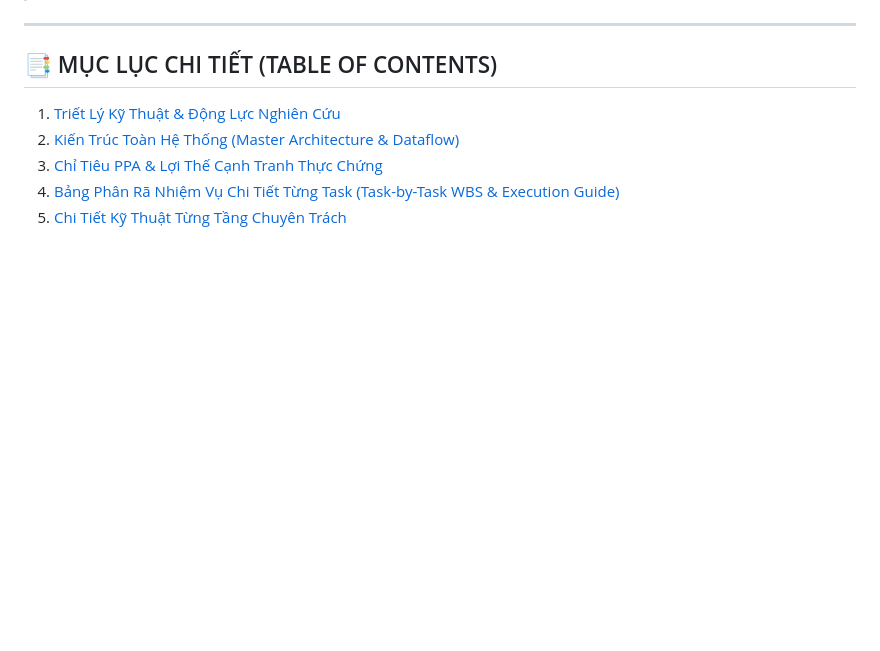
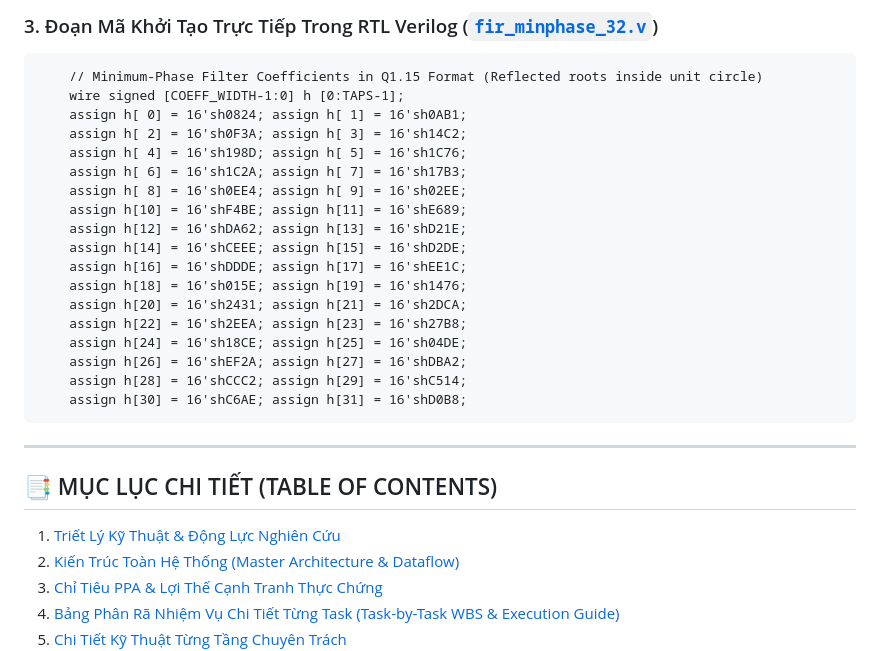
Before and after one commit to zok213/VIbraDistill, a Markdown page: README.md, the part around one of its changes. Drawn GitHub-style; blank space fills up the shorter version.

````diff
--- a/README.md
+++ b/README.md
@@ -18,3 +59,24 @@
+### 3. Đoạn Mã Khởi Tạo Trực Tiếp Trong RTL Verilog ([`fir_minphase_32.v`](file:///d:/Gitrepo/VIbraDistill/embedded/fpga_gowin/src/fir_minphase_32.v#L33-L49))
+```verilog
+    // Minimum-Phase Filter Coefficients in Q1.15 Format (Reflected roots inside unit circle)
+    wire signed [COEFF_WIDTH-1:0] h [0:TAPS-1];
+    assign h[ 0] = 16'sh0824; assign h[ 1] = 16'sh0AB1;
+    assign h[ 2] = 16'sh0F3A; assign h[ 3] = 16'sh14C2;
+    assign h[ 4] = 16'sh198D; assign h[ 5] = 16'sh1C76;
+    assign h[ 6] = 16'sh1C2A; assign h[ 7] = 16'sh17B3;
+    assign h[ 8] = 16'sh0EE4; assign h[ 9] = 16'sh02EE;
+    assign h[10] = 16'shF4BE; assign h[11] = 16'shE689;
+    assign h[12] = 16'shDA62; assign h[13] = 16'shD21E;
+    assign h[14] = 16'shCEEE; assign h[15] = 16'shD2DE;
+    assign h[16] = 16'shDDDE; assign h[17] = 16'shEE1C;
+    assign h[18] = 16'sh015E; assign h[19] = 16'sh1476;
+    assign h[20] = 16'sh2431; assign h[21] = 16'sh2DCA;
+    assign h[22] = 16'sh2EEA; assign h[23] = 16'sh27B8;
+    assign h[24] = 16'sh18CE; assign h[25] = 16'sh04DE;
+    assign h[26] = 16'shEF2A; assign h[27] = 16'shDBA2;
+    assign h[28] = 16'shCCC2; assign h[29] = 16'shC514;
+    assign h[30] = 16'shC6AE; assign h[31] = 16'shD0B8;
+```
 
 ---
 
````
Also changed, not shown: other parts of README.md (+41 -0 lines).
